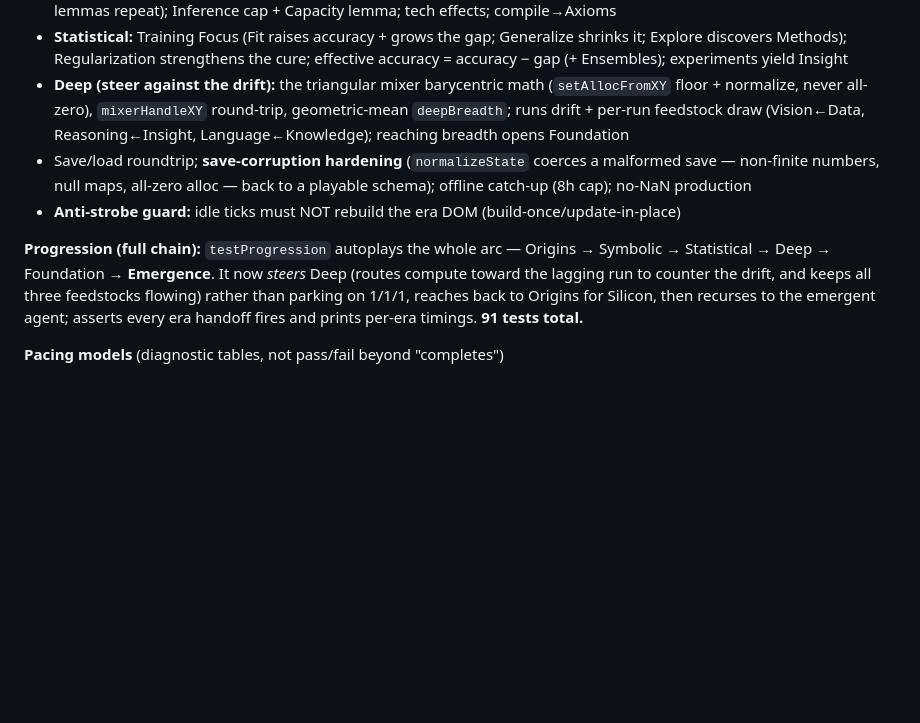
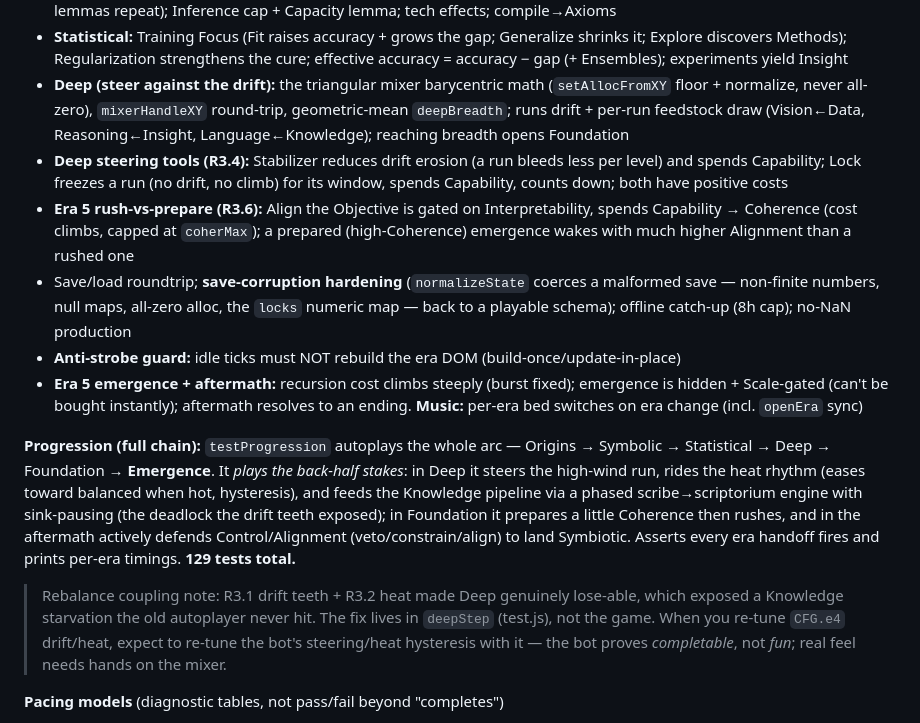
Before and after one commit to magilemonai/emergence, a Markdown page: TESTING.md, the part around the change. Drawn GitHub-style; blank space fills up the shorter version.

```diff
--- a/TESTING.md
+++ b/TESTING.md
@@ -22,10 +22,15 @@ The game ships as one self-contained HTML file with all logic in a single IIFE.
 - **Symbolic:** Era-2 carryover seed (the Logic Machine seeds Rules/Rulesets from Knowledge so it isn't a cold-start stall — regression for the old `firstAuto` id collision); theorem-proving process (aim Inference at a proof, completes over time, lemmas repeat); Inference cap + Capacity lemma; tech effects; compile→Axioms
 - **Statistical:** Training Focus (Fit raises accuracy + grows the gap; Generalize shrinks it; Explore discovers Methods); Regularization strengthens the cure; effective accuracy = accuracy − gap (+ Ensembles); experiments yield Insight
 - **Deep (steer against the drift):** the triangular mixer barycentric math (`setAllocFromXY` floor + normalize, never all-zero), `mixerHandleXY` round-trip, geometric-mean `deepBreadth`; runs drift + per-run feedstock draw (Vision←Data, Reasoning←Insight, Language←Knowledge); reaching breadth opens Foundation
-- Save/load roundtrip; **save-corruption hardening** (`normalizeState` coerces a malformed save — non-finite numbers, null maps, all-zero alloc — back to a playable schema); offline catch-up (8h cap); no-NaN production
+- **Deep steering tools (R3.4):** Stabilizer reduces drift erosion (a run bleeds less per level) and spends Capability; Lock freezes a run (no drift, no climb) for its window, spends Capability, counts down; both have positive costs
+- **Era 5 rush-vs-prepare (R3.6):** Align the Objective is gated on Interpretability, spends Capability → Coherence (cost climbs, capped at `coherMax`); a prepared (high-Coherence) emergence wakes with much higher Alignment than a rushed one
+- Save/load roundtrip; **save-corruption hardening** (`normalizeState` coerces a malformed save — non-finite numbers, null maps, all-zero alloc, the `locks` numeric map — back to a playable schema); offline catch-up (8h cap); no-NaN production
 - **Anti-strobe guard:** idle ticks must NOT rebuild the era DOM (build-once/update-in-place)
+- **Era 5 emergence + aftermath:** recursion cost climbs steeply (burst fixed); emergence is hidden + Scale-gated (can't be bought instantly); aftermath resolves to an ending. **Music:** per-era bed switches on era change (incl. `openEra` sync)
 
-**Progression (full chain):** `testProgression` autoplays the whole arc — Origins → Symbolic → Statistical → Deep → Foundation → **Emergence**. It now *steers* Deep (routes compute toward the lagging run to counter the drift, and keeps all three feedstocks flowing) rather than parking on 1/1/1, reaches back to Origins for Silicon, then recurses to the emergent agent; asserts every era handoff fires and prints per-era timings. **91 tests total.**
+**Progression (full chain):** `testProgression` autoplays the whole arc — Origins → Symbolic → Statistical → Deep → Foundation → **Emergence**. It *plays the back-half stakes*: in Deep it steers the high-wind run, rides the heat rhythm (eases toward balanced when hot, hysteresis), and feeds the Knowledge pipeline via a phased scribe→scriptorium engine with sink-pausing (the deadlock the drift teeth exposed); in Foundation it prepares a little Coherence then rushes, and in the aftermath actively defends Control/Alignment (veto/constrain/align) to land Symbiotic. Asserts every era handoff fires and prints per-era timings. **129 tests total.**
+
+> Rebalance coupling note: R3.1 drift teeth + R3.2 heat made Deep genuinely lose-able, which exposed a Knowledge starvation the old autoplayer never hit. The fix lives in `deepStep` (test.js), not the game. When you re-tune `CFG.e4` drift/heat, expect to re-tune the bot's steering/heat hysteresis with it — the bot proves *completable*, not *fun*; real feel needs hands on the mixer.
 
 **Pacing models** (diagnostic tables, not pass/fail beyond "completes")
 - `reportPacing()` — Origins via a human-model autoplayer at 1/2/4 clicks-per-second, beats vs the 30/60/120/300s targets
```
Also changed, not shown: CLAUDE.md (+8 -6 lines), DESIGN-era5.md (+11 -0 lines).
